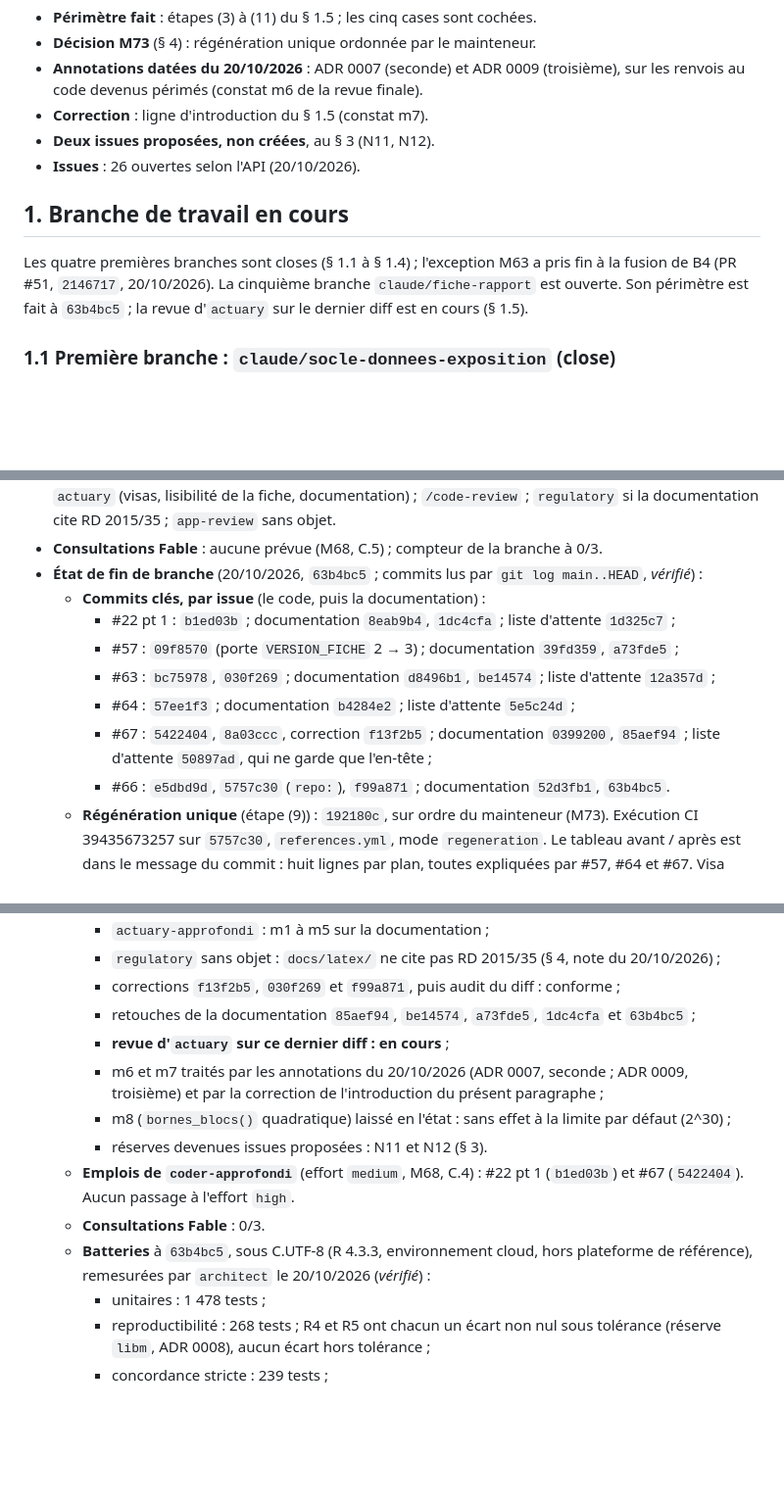
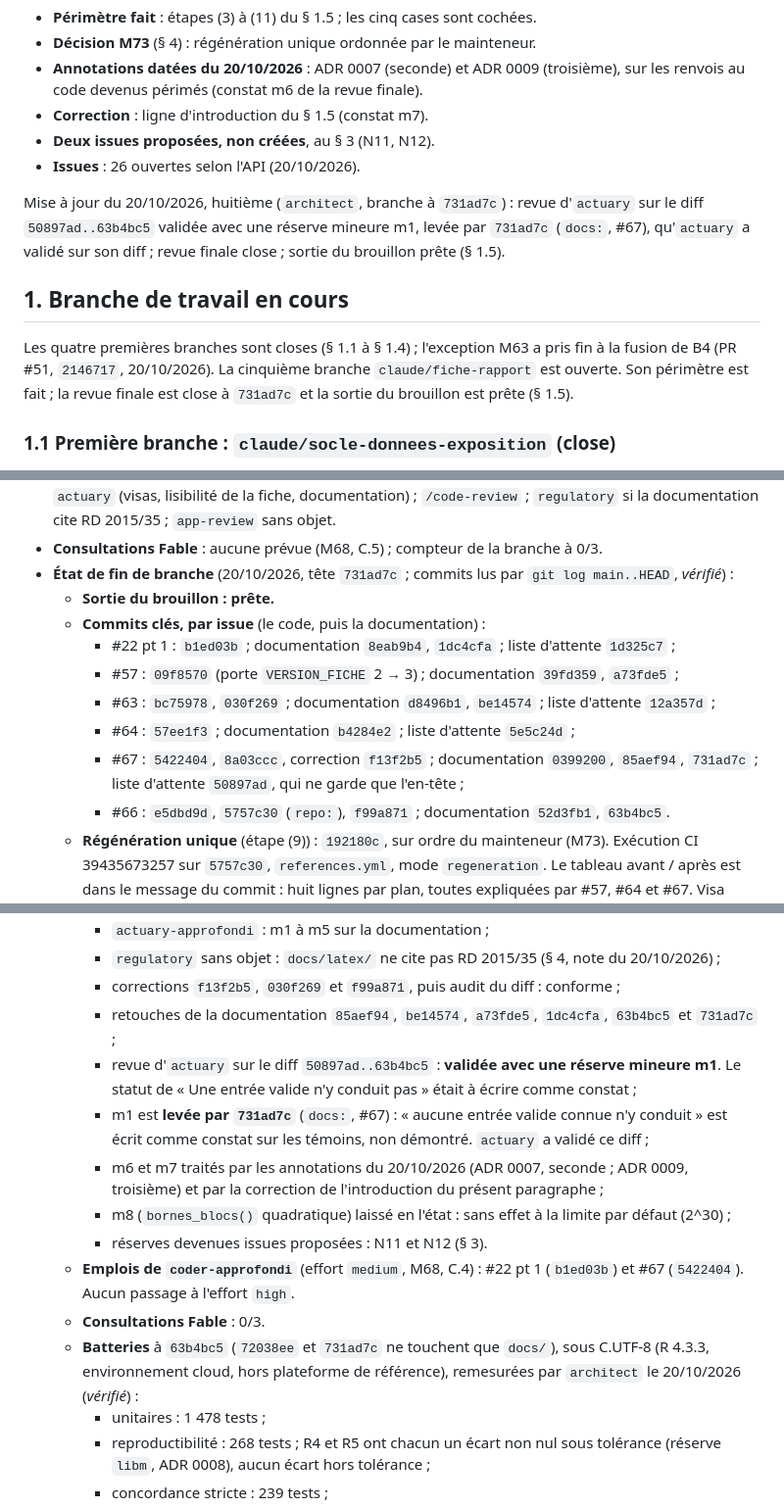
Before and after one commit to Gerard-Garey/outil_tables, a Markdown page: docs/feuille-de-route.md, 3 parts joined by grey strips. Shown at 98% size. Drawn GitHub-style; blank space fills up the shorter version.

Commit message:
docs: feuille de route — revue d'actuary sur 50897ad..63b4bc5 validée avec la réserve m1, levée par 731ad7c et validée sur son diff ; revue finale close, sortie du brouillon prête, tête 731ad7c (§ 1, § 1.5, § 2, § 3) (#67)
Rédigé par architect.

Co-Authored-By: Claude Opus 5.5 <noreply@anthropic.com>
Claude-Session: https://claude.ai/code/session_01XqPqXxWvDE4Fd284nE3wuN

```diff
--- a/docs/feuille-de-route.md
+++ b/docs/feuille-de-route.md
@@ -35,9 +35,11 @@ Mise à jour du 20/10/2026, septième (`architect`, fin de branche, `claude/fich
 - **Deux issues proposées, non créées**, au § 3 (N11, N12).
 - **Issues** : 26 ouvertes selon l'API (20/10/2026).
 
+Mise à jour du 20/10/2026, huitième (`architect`, branche à `731ad7c`) : revue d'`actuary` sur le diff `50897ad..63b4bc5` validée avec une réserve mineure m1, levée par `731ad7c` (`docs:`, #67), qu'`actuary` a validé sur son diff ; revue finale close ; sortie du brouillon prête (§ 1.5).
+
 ## 1. Branche de travail en cours
 
-Les quatre premières branches sont closes (§ 1.1 à § 1.4) ; l'exception M63 a pris fin à la fusion de B4 (PR #51, `2146717`, 20/10/2026). La cinquième branche `claude/fiche-rapport` est ouverte. Son périmètre est fait à `63b4bc5` ; la revue d'`actuary` sur le dernier diff est en cours (§ 1.5).
+Les quatre premières branches sont closes (§ 1.1 à § 1.4) ; l'exception M63 a pris fin à la fusion de B4 (PR #51, `2146717`, 20/10/2026). La cinquième branche `claude/fiche-rapport` est ouverte. Son périmètre est fait ; la revue finale est close à `731ad7c` et la sortie du brouillon est prête (§ 1.5).
 
 ### 1.1 Première branche : `claude/socle-donnees-exposition` (close)
 
@@ -145,13 +147,14 @@ Ordre de fusion, régénération unique par B4, écrivains uniques, numérotatio
 - **Risques** : (1) `fiche/empreintes/resultat` dépend de la plateforme (ADR 0011, point 11.2) et `/code` change à chaque commit `moteur:` dans les options (i) et (iv) : comparées en valeur, elles feraient échouer la CI sur un autre exécuteur et demanderaient une régénération par commit. **Levé le 20/10/2026** (M69, point 4) : comparaison de forme par jeton, limitée aux deux chemins, valeurs réelles dans l'en-tête (ADR 0009, annotation du 20/10/2026, seconde) ; (2) coût de l'empreinte du résultat à des millions de lignes (`octets_chaines()` construit encore une liste de 3n vecteurs `raw`, `R/rapport.R:92-98`) : (3) avant (7) ; **admis le 20/10/2026** (M71, point 5 : +35 à +60 % à 10⁶ lignes), optimisation renvoyée à #71 ; (3) avec (iv), retenue (M70), le risque est la dépendance à un comportement non documenté de `R CMD INSTALL` (répertoire courant), surveillée par la garde et le test d'égalité au recalcul ; (4) durée du job de tests allongée par #66 : mesurée, étape du job ou contrôle à part ; (5) diff des `.tsv` large (#64 déplace des lignes) : la comparaison se fait par chemin, le tableau avant / après fait foi.
 - **Revue finale complète** (règle 10) : `audit` en effort `high` (tout `git diff main...HEAD` ; scénarios adverses : empreinte du résultat sur deux machines ou après permutation, double perturbé d'un ulp, sources introuvables à l'installation (option (iv), M70), installation sous C, plans d'ordres différents) ; `actuary` (visas, lisibilité de la fiche, documentation) ; `/code-review` ; `regulatory` si la documentation cite RD 2015/35 ; `app-review` sans objet.
 - **Consultations Fable** : aucune prévue (M68, C.5) ; compteur de la branche à 0/3.
-- **État de fin de branche** (20/10/2026, `63b4bc5` ; commits lus par `git log main..HEAD`, *vérifié*) :
+- **État de fin de branche** (20/10/2026, tête `731ad7c` ; commits lus par `git log main..HEAD`, *vérifié*) :
+  - **Sortie du brouillon : prête.**
   - **Commits clés, par issue** (le code, puis la documentation) :
     - #22 pt 1 : `b1ed03b` ; documentation `8eab9b4`, `1dc4cfa` ; liste d'attente `1d325c7` ;
     - #57 : `09f8570` (porte `VERSION_FICHE` 2 → 3) ; documentation `39fd359`, `a73fde5` ;
     - #63 : `bc75978`, `030f269` ; documentation `d8496b1`, `be14574` ; liste d'attente `12a357d` ;
     - #64 : `57ee1f3` ; documentation `b4284e2` ; liste d'attente `5e5c24d` ;
-    - #67 : `5422404`, `8a03ccc`, correction `f13f2b5` ; documentation `0399200`, `85aef94` ; liste d'attente `50897ad`, qui ne garde que l'en-tête ;
+    - #67 : `5422404`, `8a03ccc`, correction `f13f2b5` ; documentation `0399200`, `85aef94`, `731ad7c` ; liste d'attente `50897ad`, qui ne garde que l'en-tête ;
     - #66 : `e5dbd9d`, `5757c30` (`repo:`), `f99a871` ; documentation `52d3fb1`, `63b4bc5`.
   - **Régénération unique** (étape (9)) : `192180c`, sur ordre du mainteneur (M73). Exécution CI 39435673257 sur `5757c30`, `references.yml`, mode `regeneration`. Le tableau avant / après est dans le message du commit : huit lignes par plan, toutes expliquées par #57, #64 et #67. Visa d'`actuary`. Aucune table finale, aucun verdict, aucune table homologuée. Les transitions #57, #64 et #67 sont closes.
   - **Documentation** (étape (10)) : `docwriter`, un commit `docs:` par issue. Validation d'`actuary-approfondi` : documentation validée avec réserves, fond conforme.
@@ -161,14 +164,15 @@ Ordre de fusion, régénération unique par B4, écrivains uniques, numérotatio
     - `actuary-approfondi` : m1 à m5 sur la documentation ;
     - `regulatory` sans objet : `docs/latex/` ne cite pas RD 2015/35 (§ 4, note du 20/10/2026) ;
     - corrections `f13f2b5`, `030f269` et `f99a871`, puis audit du diff : conforme ;
-    - retouches de la documentation `85aef94`, `be14574`, `a73fde5`, `1dc4cfa` et `63b4bc5` ;
-    - **revue d'`actuary` sur ce dernier diff : en cours** ;
+    - retouches de la documentation `85aef94`, `be14574`, `a73fde5`, `1dc4cfa`, `63b4bc5` et `731ad7c` ;
+    - revue d'`actuary` sur le diff `50897ad..63b4bc5` : **validée avec une réserve mineure m1**. Le statut de « Une entrée valide n'y conduit pas » était à écrire comme constat ;
+    - m1 est **levée par `731ad7c`** (`docs:`, #67) : « aucune entrée valide connue n'y conduit » est écrit comme constat sur les témoins, non démontré. `actuary` a validé ce diff ;
     - m6 et m7 traités par les annotations du 20/10/2026 (ADR 0007, seconde ; ADR 0009, troisième) et par la correction de l'introduction du présent paragraphe ;
     - m8 (`bornes_blocs()` quadratique) laissé en l'état : sans effet à la limite par défaut (2^30) ;
     - réserves devenues issues proposées : N11 et N12 (§ 3).
   - **Emplois de `coder-approfondi`** (effort `medium`, M68, C.4) : #22 pt 1 (`b1ed03b`) et #67 (`5422404`). Aucun passage à l'effort `high`.
   - **Consultations Fable** : 0/3.
-  - **Batteries** à `63b4bc5`, sous C.UTF-8 (R 4.3.3, environnement cloud, hors plateforme de référence), remesurées par `architect` le 20/10/2026 (*vérifié*) :
+  - **Batteries** à `63b4bc5` (`72038ee` et `731ad7c` ne touchent que `docs/`), sous C.UTF-8 (R 4.3.3, environnement cloud, hors plateforme de référence), remesurées par `architect` le 20/10/2026 (*vérifié*) :
     - unitaires : 1 478 tests ;
     - reproductibilité : 268 tests ; R4 et R5 ont chacun un écart non nul sous tolérance (réserve `libm`, ADR 0008), aucun écart hors tolérance ;
     - concordance stricte : 239 tests ;
```
Also changed, not shown: other parts of docs/feuille-de-route.md (+3 -3 lines).
